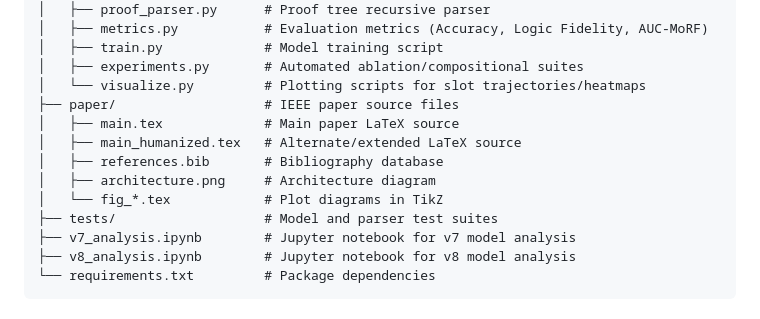
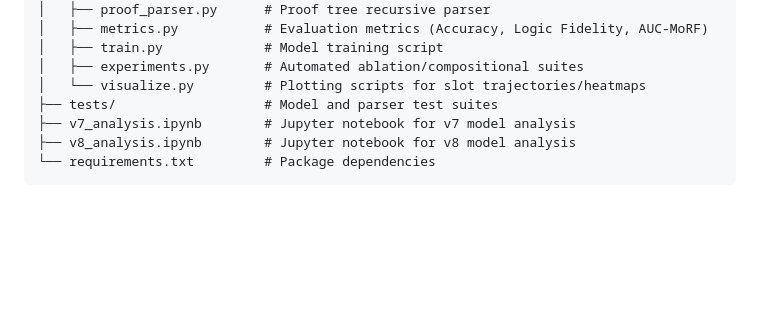
Before and after one commit to sam4010/Nesy-mamba, a Markdown page: README.md, the part around the change. GitHub-like rendering; blank space fills up the shorter version.

Commit message:
Update README.md repository structure overview

```diff
--- a/README.md
+++ b/README.md
@@ -55,12 +55,6 @@ Input Tokens ──► Token & Pos Emb ──► Mamba Backbone ──► Last-T
 │   ├── train.py             # Model training script
 │   ├── experiments.py       # Automated ablation/compositional suites
 │   └── visualize.py         # Plotting scripts for slot trajectories/heatmaps
-├── paper/                   # IEEE paper source files
-│   ├── main.tex             # Main paper LaTeX source
-│   ├── main_humanized.tex   # Alternate/extended LaTeX source
-│   ├── references.bib       # Bibliography database
-│   ├── architecture.png     # Architecture diagram
-│   └── fig_*.tex            # Plot diagrams in TikZ
 ├── tests/                   # Model and parser test suites
 ├── v7_analysis.ipynb        # Jupyter notebook for v7 model analysis
 ├── v8_analysis.ipynb        # Jupyter notebook for v8 model analysis
```
